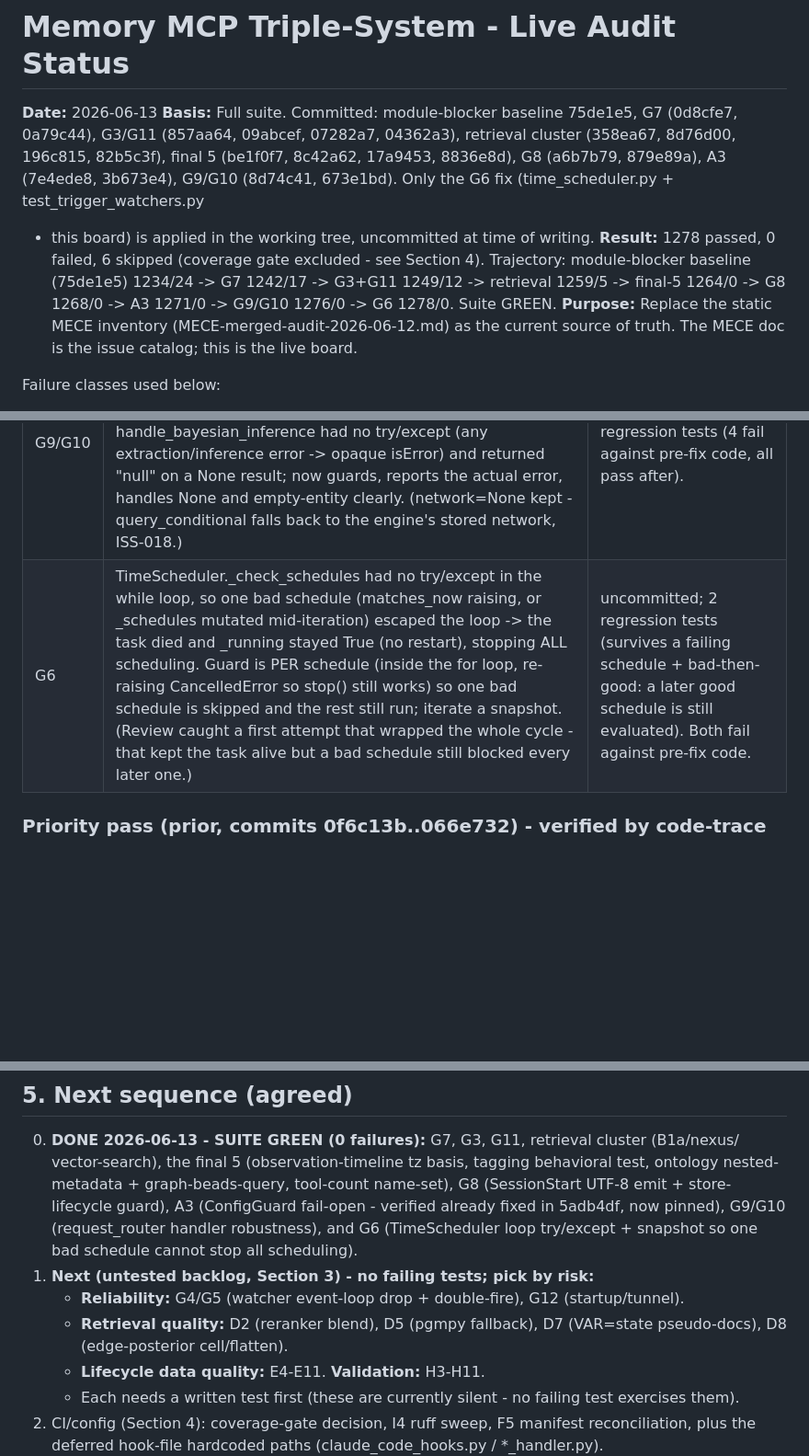
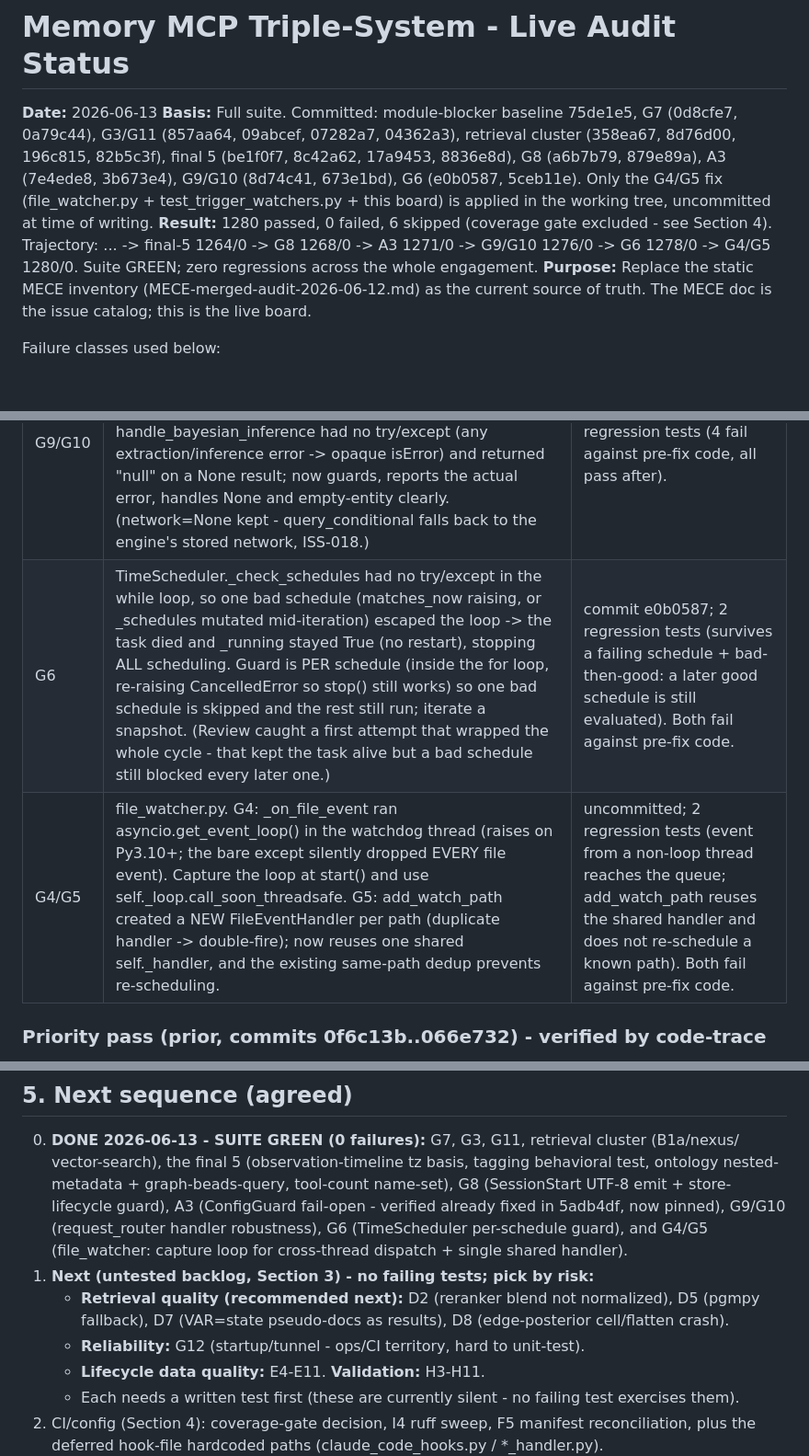
Before and after one commit to DNYoussef/memory-mcp-triple-system, a Markdown page: audits/STATUS-2026-06-13.md, 3 parts joined by grey strips. Shown at 92% size. Rendered like a GitHub page; blank space fills up the shorter version.

Commit message:
docs: mark G4/G5 fixed in status board (1280/0)
Co-Authored-By: Claude Opus 4.8 (1M context) <noreply@anthropic.com>

```diff
--- a/audits/STATUS-2026-06-13.md
+++ b/audits/STATUS-2026-06-13.md
@@ -4,11 +4,11 @@
 **Basis:** Full suite. Committed: module-blocker baseline 75de1e5, G7 (0d8cfe7, 0a79c44),
 G3/G11 (857aa64, 09abcef, 07282a7, 04362a3), retrieval cluster (358ea67, 8d76d00, 196c815,
 82b5c3f), final 5 (be1f0f7, 8c42a62, 17a9453, 8836e8d), G8 (a6b7b79, 879e89a), A3 (7e4ede8,
-3b673e4), G9/G10 (8d74c41, 673e1bd). Only the G6 fix (time_scheduler.py + test_trigger_watchers.py
-+ this board) is applied in the working tree, uncommitted at time of writing.
-**Result:** 1278 passed, 0 failed, 6 skipped (coverage gate excluded - see Section 4).
-  Trajectory: module-blocker baseline (75de1e5) 1234/24 -> G7 1242/17 -> G3+G11 1249/12 ->
-  retrieval 1259/5 -> final-5 1264/0 -> G8 1268/0 -> A3 1271/0 -> G9/G10 1276/0 -> G6 1278/0. Suite GREEN.
+3b673e4), G9/G10 (8d74c41, 673e1bd), G6 (e0b0587, 5ceb11e). Only the G4/G5 fix (file_watcher.py +
+test_trigger_watchers.py + this board) is applied in the working tree, uncommitted at time of writing.
+**Result:** 1280 passed, 0 failed, 6 skipped (coverage gate excluded - see Section 4).
+  Trajectory: ... -> final-5 1264/0 -> G8 1268/0 -> A3 1271/0 -> G9/G10 1276/0 -> G6 1278/0 ->
+  G4/G5 1280/0. Suite GREEN; zero regressions across the whole engagement.
 **Purpose:** Replace the static MECE inventory (MECE-merged-audit-2026-06-12.md) as the
 current source of truth. The MECE doc is the issue catalog; this is the live board.
 
@@ -52,7 +52,8 @@ Net regressions across reliability + retrieval + final-5: **0** (24 -> 17 -> 12
 | G8 | SessionStart hook crashed on non-ASCII memory content (print() under cp1252 stdout -> UnicodeEncodeError escaping main(), no context injected). Added _emit_context() writing raw UTF-8 bytes via stdout.buffer (never raises); moved KVStore() inside main()'s try, guarded close(), and a graceful-degradation except (review caught the KVStore/close gaps). | commit a6b7b79; 4 regression tests (utf8 emit / no-raise on cp1252 / ascii roundtrip / main no-crash on KVStore failure). |
 | A3 | ConfigGuard fail-OPEN: VERIFIED already fixed in the prior pass (5adb4df - portable NamedTemporaryFile + fail-CLOSED BLOCK, replacing the hardcoded /tmp write that returned ALLOW on the Windows failure). Was untested. No new code change - confirmed via git history that the pre-5adb4df gate_change used /tmp and returned passed=True/ALLOW on except. | commit 7e4ede8; 3 regression tests (fail-closed on scan raise / secret BLOCKed end-to-end on Windows / clean config not blocked). Tests fail against pre-5adb4df code, pass on fixed. |
 | G9/G10 | request_router handler robustness. G10: _format_result_full direct-indexed text/score/file_path -> KeyError on the vector-fallback shape (most-used tool returned isError); now .get() defaults like the compact formatter. G9: handle_bayesian_inference had no try/except (any extraction/inference error -> opaque isError) and returned "null" on a None result; now guards, reports the actual error, handles None and empty-entity clearly. (network=None kept - query_conditional falls back to the engine's stored network, ISS-018.) | commit 8d74c41; 5 regression tests (4 fail against pre-fix code, all pass after). |
-| G6 | TimeScheduler._check_schedules had no try/except in the while loop, so one bad schedule (matches_now raising, or _schedules mutated mid-iteration) escaped the loop -> the task died and _running stayed True (no restart), stopping ALL scheduling. Guard is PER schedule (inside the for loop, re-raising CancelledError so stop() still works) so one bad schedule is skipped and the rest still run; iterate a snapshot. (Review caught a first attempt that wrapped the whole cycle - that kept the task alive but a bad schedule still blocked every later one.) | uncommitted; 2 regression tests (survives a failing schedule + bad-then-good: a later good schedule is still evaluated). Both fail against pre-fix code. |
+| G6 | TimeScheduler._check_schedules had no try/except in the while loop, so one bad schedule (matches_now raising, or _schedules mutated mid-iteration) escaped the loop -> the task died and _running stayed True (no restart), stopping ALL scheduling. Guard is PER schedule (inside the for loop, re-raising CancelledError so stop() still works) so one bad schedule is skipped and the rest still run; iterate a snapshot. (Review caught a first attempt that wrapped the whole cycle - that kept the task alive but a bad schedule still blocked every later one.) | commit e0b0587; 2 regression tests (survives a failing schedule + bad-then-good: a later good schedule is still evaluated). Both fail against pre-fix code. |
+| G4/G5 | file_watcher.py. G4: _on_file_event ran asyncio.get_event_loop() in the watchdog thread (raises on Py3.10+; the bare except silently dropped EVERY file event). Capture the loop at start() and use self._loop.call_soon_threadsafe. G5: add_watch_path created a NEW FileEventHandler per path (duplicate handler -> double-fire); now reuses one shared self._handler, and the existing same-path dedup prevents re-scheduling. | uncommitted; 2 regression tests (event from a non-loop thread reaches the queue; add_watch_path reuses the shared handler and does not re-schedule a known path). Both fail against pre-fix code. |
 
 ### Priority pass (prior, commits 0f6c13b..066e732) - verified by code-trace
 A1, A2, B1 (ID propagation), C1, C2, D1, D3, D4, D6, E1, E2, E3, G1, G2, G3 (write side),
@@ -246,12 +247,12 @@ STILL DEFERRED: the hook-file hardcoded paths (claude_code_hooks.py sys.path.ins
    vector-search), the final 5 (observation-timeline tz basis, tagging behavioral test,
    ontology nested-metadata + graph-beads-query, tool-count name-set), G8 (SessionStart
    UTF-8 emit + store-lifecycle guard), A3 (ConfigGuard fail-open - verified already fixed in
-   5adb4df, now pinned), G9/G10 (request_router handler robustness), and G6 (TimeScheduler loop
-   try/except + snapshot so one bad schedule cannot stop all scheduling).
+   5adb4df, now pinned), G9/G10 (request_router handler robustness), G6 (TimeScheduler per-schedule
+   guard), and G4/G5 (file_watcher: capture loop for cross-thread dispatch + single shared handler).
 1. **Next (untested backlog, Section 3) - no failing tests; pick by risk:**
-   - **Reliability:** G4/G5 (watcher event-loop drop + double-fire), G12 (startup/tunnel).
-   - **Retrieval quality:** D2 (reranker blend), D5 (pgmpy fallback), D7 (VAR=state pseudo-docs),
-     D8 (edge-posterior cell/flatten).
+   - **Retrieval quality (recommended next):** D2 (reranker blend not normalized), D5 (pgmpy
+     fallback), D7 (VAR=state pseudo-docs as results), D8 (edge-posterior cell/flatten crash).
+   - **Reliability:** G12 (startup/tunnel - ops/CI territory, hard to unit-test).
    - **Lifecycle data quality:** E4-E11. **Validation:** H3-H11.
    - Each needs a written test first (these are currently silent - no failing test exercises them).
 2. CI/config (Section 4): coverage-gate decision, I4 ruff sweep, F5 manifest reconciliation,
```
Also changed, not shown: other parts of audits/STATUS-2026-06-13.md (+1 -1 lines).
